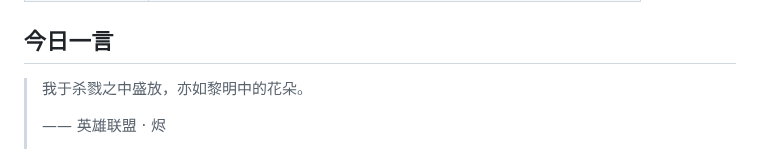
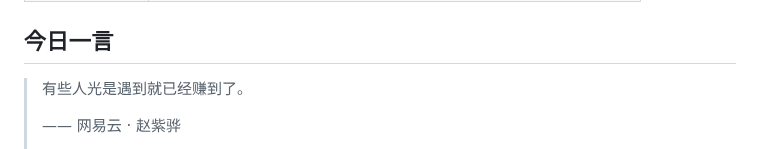
Before and after one commit to w1977-0/w1977-0, a Markdown page: README.md, the part around one of its changes. Drawn GitHub-style.

Commit message:
chore: update daily quote

```diff
--- a/README.md
+++ b/README.md
@@ -104,7 +104,7 @@ A consolidated index of educational, reading, and tooling references — with up
 ## 今日一言
 
 <!-- DAILY-QUOTE:START -->
-> 我于杀戮之中盛放，亦如黎明中的花朵。
+> 有些人光是遇到就已经赚到了。
 >
-> —— 英雄联盟 · 烬
+> —— 网易云 · 赵紫骅
 >
```
Also changed, not shown: other parts of README.md (+1 -1 lines).
